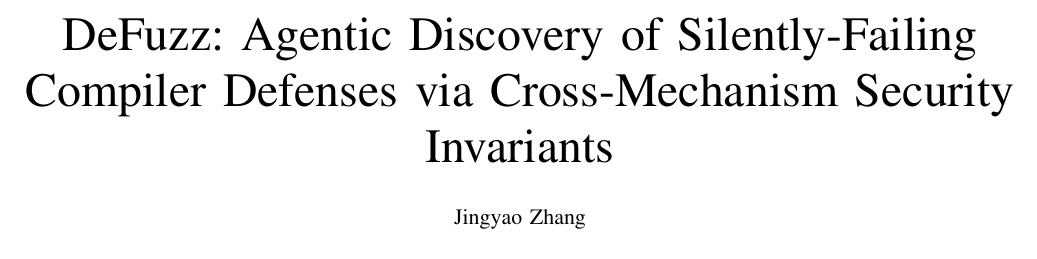
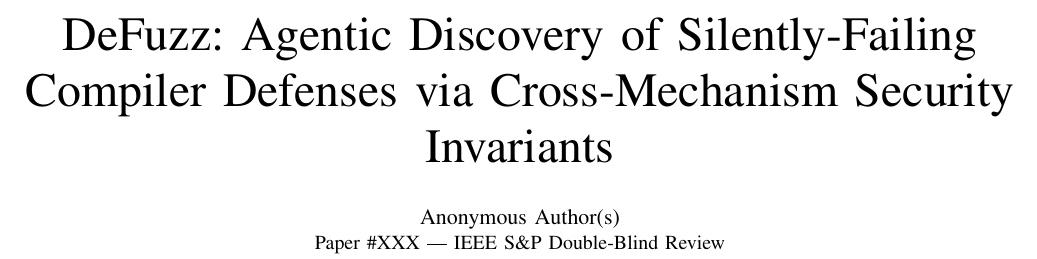
Before and after one commit to zjy-dev/de-fuzz, a LaTeX paper (docs/paper/main.tex): part of page 1 of 9, cut so that both start at the same text. Compiled offline with pdfLaTeX.

Commit message:
docs(paper): enforce IEEE S&P double-blind anonymity rules
Co-authored-by: TRAE CLI <traecli@bytedance.com>

```diff
--- a/docs/paper/main.tex
+++ b/docs/paper/main.tex
@@ -66,8 +66,8 @@
 
 \title{DeFuzz: Agentic Discovery of Silently-Failing\\Compiler Defenses via Cross-Mechanism Security Invariants}
 
-\author{\IEEEauthorblockN{Jingyao Zhang}
-\IEEEauthorblockA{}}
+\author{\IEEEauthorblockN{Anonymous Author(s)}
+\IEEEauthorblockA{Paper \#XXX --- IEEE S\&P Double-Blind Review}}
 
 \maketitle
 \thispagestyle{plain} % Force page numbers on the first page for review
```
Also changed, not shown: docs/paper/main.pdf.
